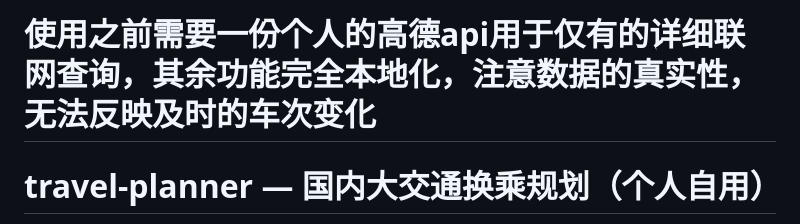
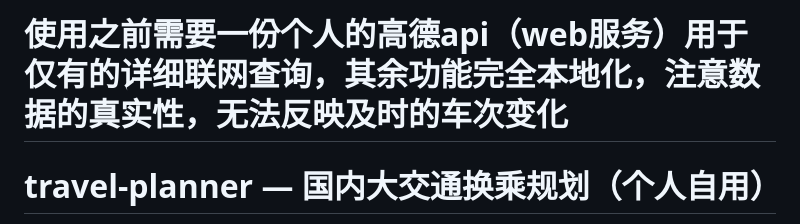
Before and after one commit to xiayuli198-svg/TRAVEL-PLANNER, a Markdown page: README.md, the part around the change. GitHub-like rendering.

```diff
--- a/README.md
+++ b/README.md
@@ -1,4 +1,4 @@
-# 使用之前需要一份个人的高德api用于仅有的详细联网查询，其余功能完全本地化，注意数据的真实性，无法反映及时的车次变化
+# 使用之前需要一份个人的高德api（web服务）用于仅有的详细联网查询，其余功能完全本地化，注意数据的真实性，无法反映及时的车次变化
 
 # travel-planner — 国内大交通换乘规划（个人自用）
 
```
